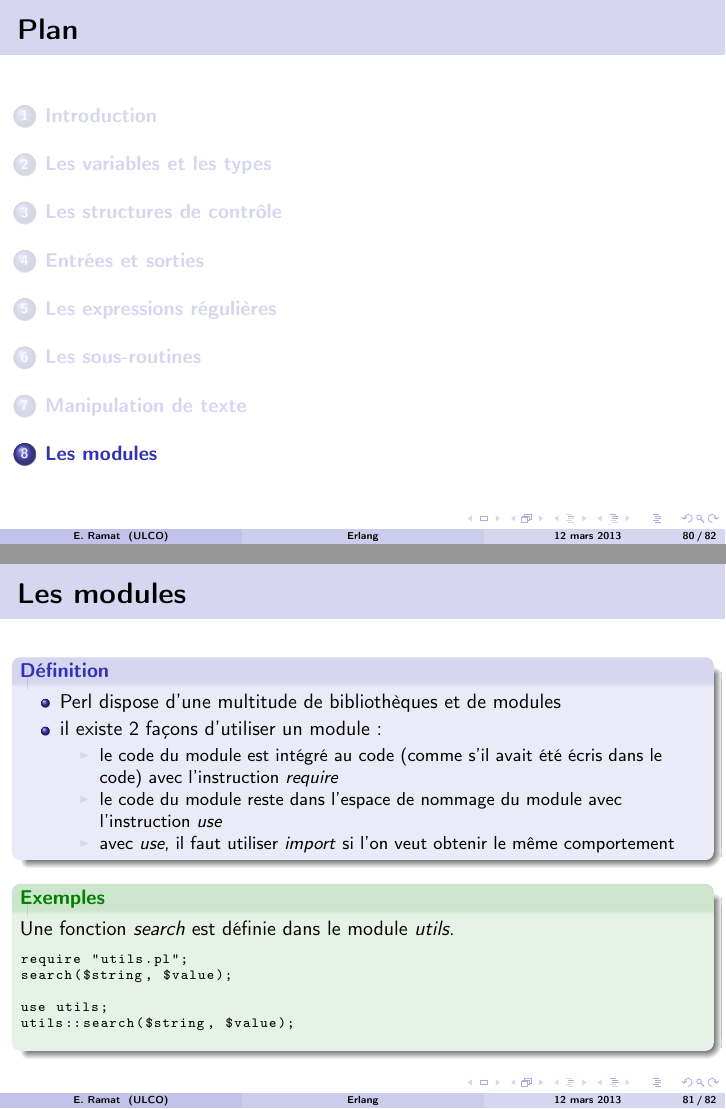
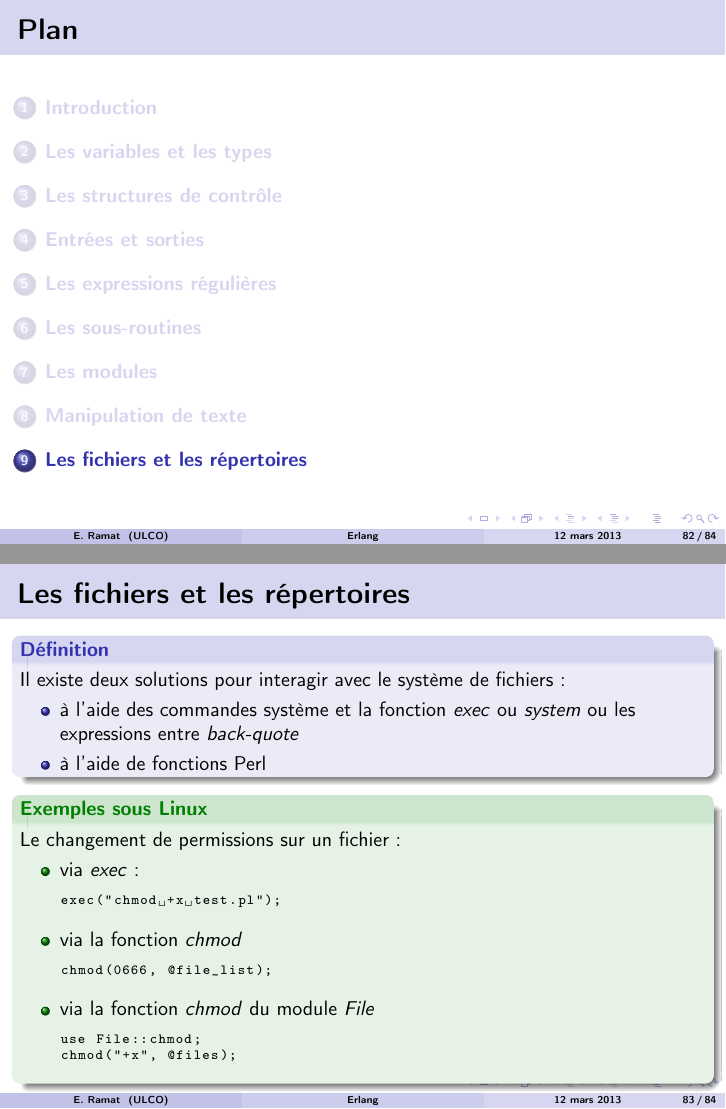
Before and after one commit to eramat/PerlTutorial, LaTeX slides (presentation.tex, which reads file-directory.tex): pages 81 and 82 of 83 before the commit and pages 82 and 83 of 84 after it, joined at a grey line. Compiled offline with pdfLaTeX; the source files are stored in an older character set and shown here as Unicode.

Commit message:
Ajout de la partie "Fichiers et répertoires"

```diff
--- /dev/null
+++ b/file-directory.tex
@@ -0,0 +1,34 @@
+\section{Les fichiers et les répertoires}
+
+\begin{frame}[fragile]
+  \frametitle{Les fichiers et les répertoires}
+
+  \begin{block}{Définition}
+    Il existe deux solutions pour interagir avec le système de fichiers :
+    \begin{itemize}
+    \item à l'aide des commandes système et la fonction \textit{exec} ou
+      \textit{system} ou les expressions entre \textit{back-quote}
+    \item à l'aide de fonctions Perl
+    \end{itemize}
+  \end{block}
+
+  \begin{exampleblock}{Exemples sous Linux}
+    Le changement de permissions sur un fichier:
+    \begin{itemize}
+    \item via \textit{exec} :
+      \begin{lstlisting}{language=perl}
+exec("chmod +x test.pl");
+      \end{lstlisting}
+    \item via la fonction \textit{chmod}
+      \begin{lstlisting}{language=perl}
+chmod(0666, @file_list);
+      \end{lstlisting}
+    \item via la fonction \textit{chmod} du module \textit{File}
+      \begin{lstlisting}{language=perl}
+use File::chmod;
+chmod("+x", @files);
+      \end{lstlisting}
+    \end{itemize}
+  \end{exampleblock}
+
+\end{frame}
```
Also changed, not shown: presentation.tex (+2 -2 lines), tp/tp1-correction.tex (added, +45 -0 lines), tp/tp1.tex (+2 -0 lines).
